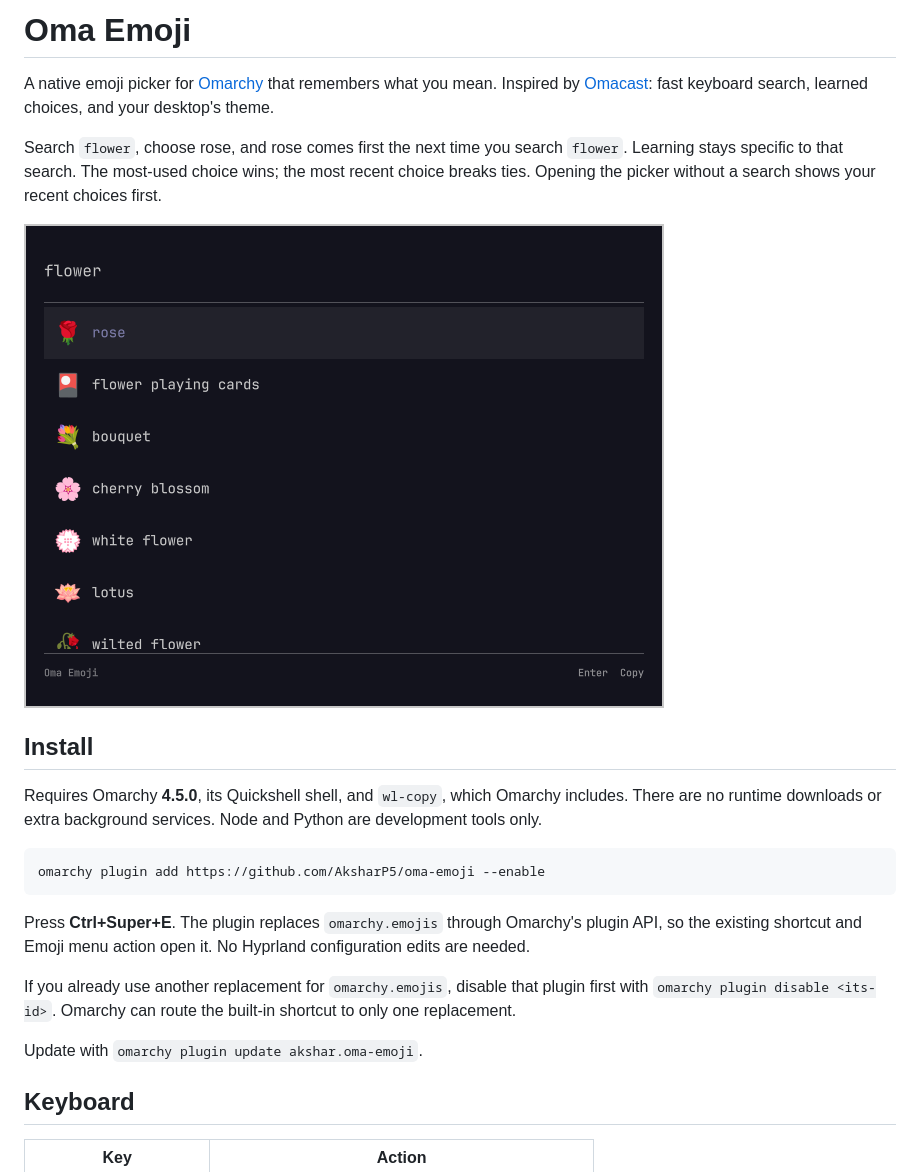
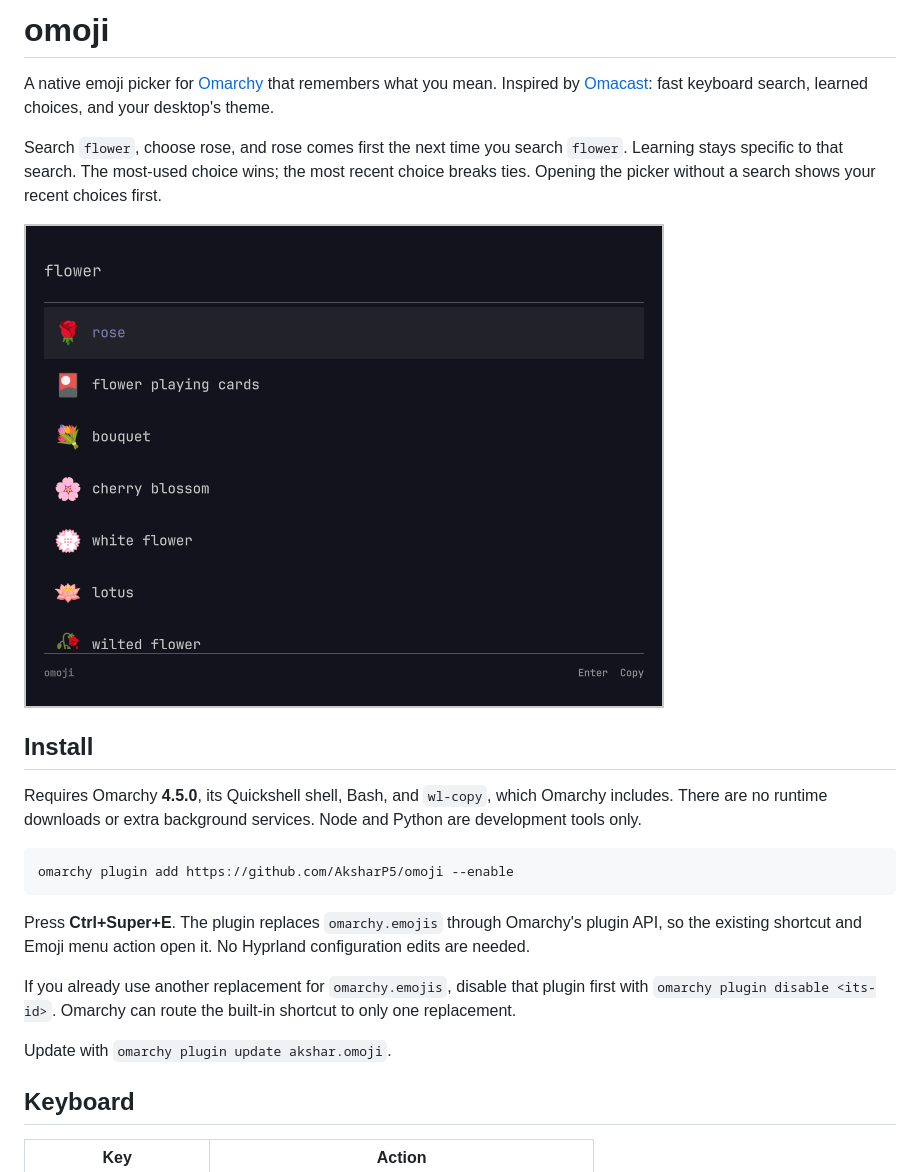
Before and after one commit to AksharP5/omoji, a Markdown page: README.md, the part around one of its changes. Rendered like a GitHub page; pictures changed too: docs/screenshots/learned.png.

Commit message:
feat: finish omoji naming and native clipboard behavior

````diff
--- a/README.md
+++ b/README.md
@@ -1,4 +1,4 @@
-# Oma Emoji
+# omoji
 
 A native emoji picker for [Omarchy](https://omarchy.org) that remembers what you mean.
 Inspired by [Omacast](https://github.com/typecraft-dev/oma-cast): fast keyboard search, learned choices, and your desktop's theme.
@@ -11,18 +11,18 @@ Opening the picker without a search shows your recent choices first.
 
 ## Install
 
-Requires Omarchy **4.5.0**, its Quickshell shell, and `wl-copy`, which Omarchy includes.
+Requires Omarchy **4.5.0**, its Quickshell shell, Bash, and `wl-copy`, which Omarchy includes.
 There are no runtime downloads or extra background services. Node and Python are development tools only.
 
 ```sh
-omarchy plugin add https://github.com/AksharP5/oma-emoji --enable
+omarchy plugin add https://github.com/AksharP5/omoji --enable
 ```
 
 Press **Ctrl+Super+E**. The plugin replaces `omarchy.emojis` through Omarchy's plugin API, so the existing shortcut and Emoji menu action open it. No Hyprland configuration edits are needed.
 
 If you already use another replacement for `omarchy.emojis`, disable that plugin first with `omarchy plugin disable <its-id>`. Omarchy can route the built-in shortcut to only one replacement.
 
-Update with `omarchy plugin update akshar.oma-emoji`.
+Update with `omarchy plugin update akshar.omoji`.
 
 ## Keyboard
 
````
Also changed, not shown: other parts of README.md (+6 -6 lines), 6 other files.
